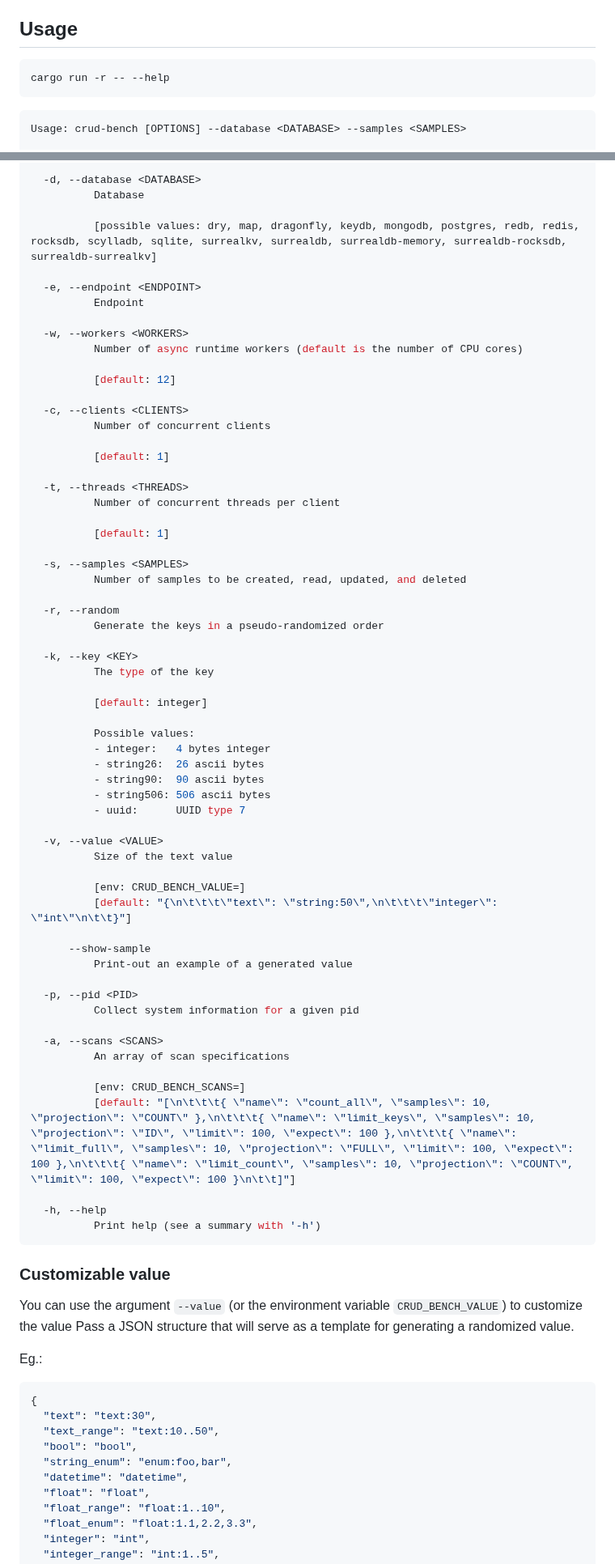
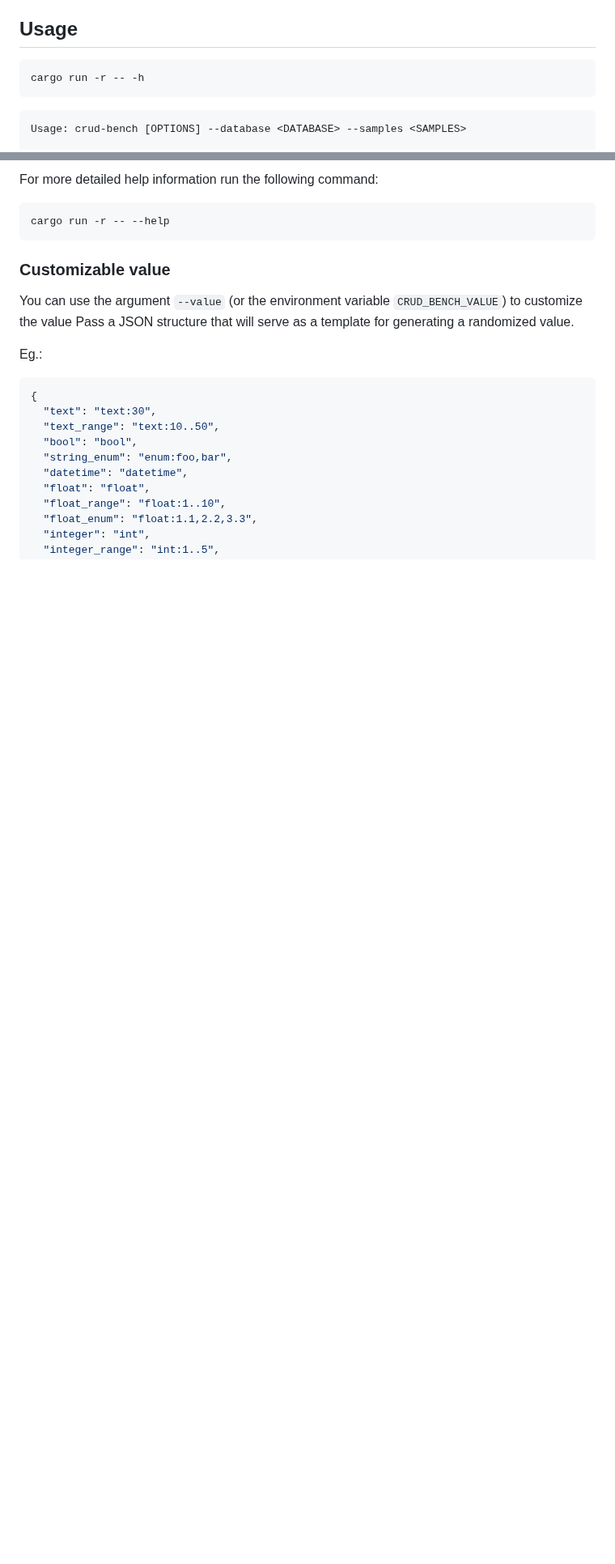
Before and after one commit to surrealdb/crud-bench, a Markdown page: README.md, 2 parts joined by grey strips. Shown at 81% size. Rendered like a GitHub page; blank space fills up the shorter version.

````diff
--- a/README.md
+++ b/README.md
@@ -36,7 +36,7 @@ parameters.
 ## Usage
 
 ```bash
-cargo run -r -- --help
+cargo run -r -- -h
 ```
 
 ```bash
@@ -48,65 +62,8 @@ Options:
 
-  -d, --database <DATABASE>
-          Database
+For more detailed help information run the following command:
 
-          [possible values: dry, map, dragonfly, keydb, mongodb, postgres, redb, redis, rocksdb, scylladb, sqlite, surrealkv, surrealdb, surrealdb-memory, surrealdb-rocksdb, surrealdb-surrealkv]
-
-  -e, --endpoint <ENDPOINT>
-          Endpoint
-
-  -w, --workers <WORKERS>
-          Number of async runtime workers (default is the number of CPU cores)
-
-          [default: 12]
-
-  -c, --clients <CLIENTS>
-          Number of concurrent clients
-
-          [default: 1]
-
-  -t, --threads <THREADS>
-          Number of concurrent threads per client
-
-          [default: 1]
-
-  -s, --samples <SAMPLES>
-          Number of samples to be created, read, updated, and deleted
-
-  -r, --random
-          Generate the keys in a pseudo-randomized order
-
-  -k, --key <KEY>
-          The type of the key
-
-          [default: integer]
-
-          Possible values:
-          - integer:   4 bytes integer
-          - string26:  26 ascii bytes
-          - string90:  90 ascii bytes
-          - string506: 506 ascii bytes
-          - uuid:      UUID type 7
-
-  -v, --value <VALUE>
-          Size of the text value
-
-          [env: CRUD_BENCH_VALUE=]
-          [default: "{\n\t\t\t\"text\": \"string:50\",\n\t\t\t\"integer\": \"int\"\n\t\t}"]
-
-      --show-sample
-          Print-out an example of a generated value
-
-  -p, --pid <PID>
-          Collect system information for a given pid
-
-  -a, --scans <SCANS>
-          An array of scan specifications
-
-          [env: CRUD_BENCH_SCANS=]
-          [default: "[\n\t\t\t{ \"name\": \"count_all\", \"samples\": 10, \"projection\": \"COUNT\" },\n\t\t\t{ \"name\": \"limit_keys\", \"samples\": 10, \"projection\": \"ID\", \"limit\": 100, \"expect\": 100 },\n\t\t\t{ \"name\": \"limit_full\", \"samples\": 10, \"projection\": \"FULL\", \"limit\": 100, \"expect\": 100 },\n\t\t\t{ \"name\": \"limit_count\", \"samples\": 10, \"projection\": \"COUNT\", \"limit\": 100, \"expect\": 100 }\n\t\t]"]
-
-  -h, --help
-          Print help (see a summary with '-h')
+```bash
+cargo run -r -- --help
 ```
 
 ### Customizable value
````
Also changed, not shown: other parts of README.md (+40 -106 lines).
